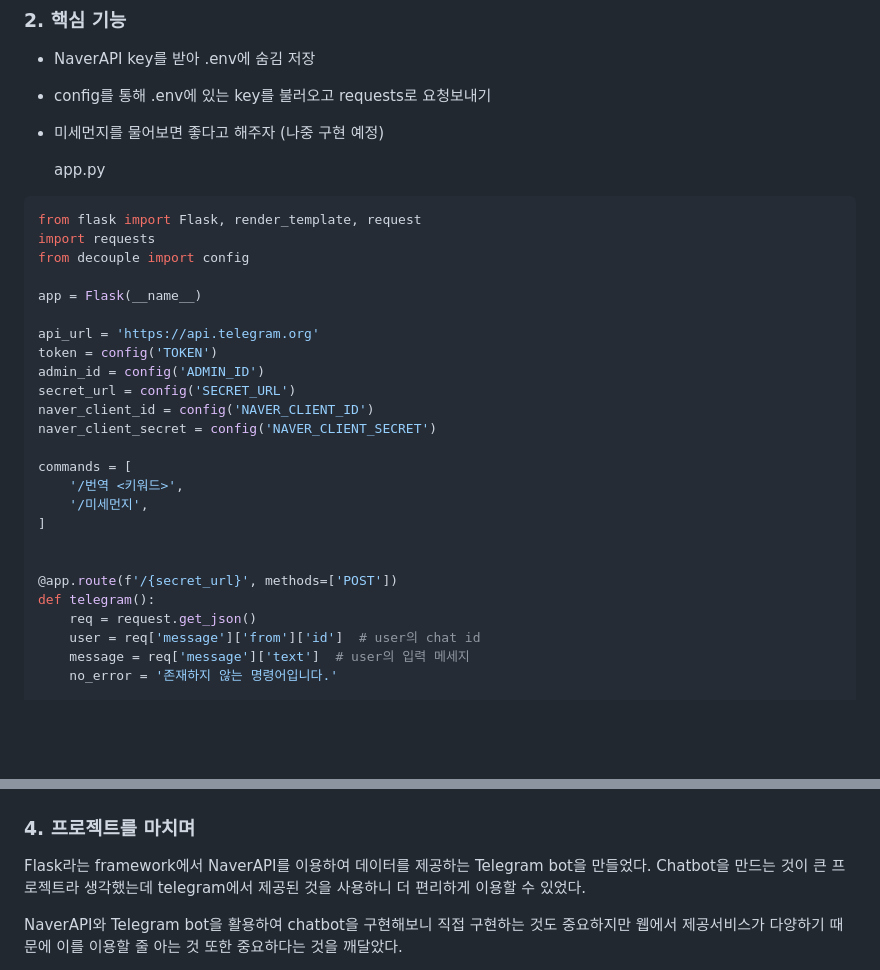
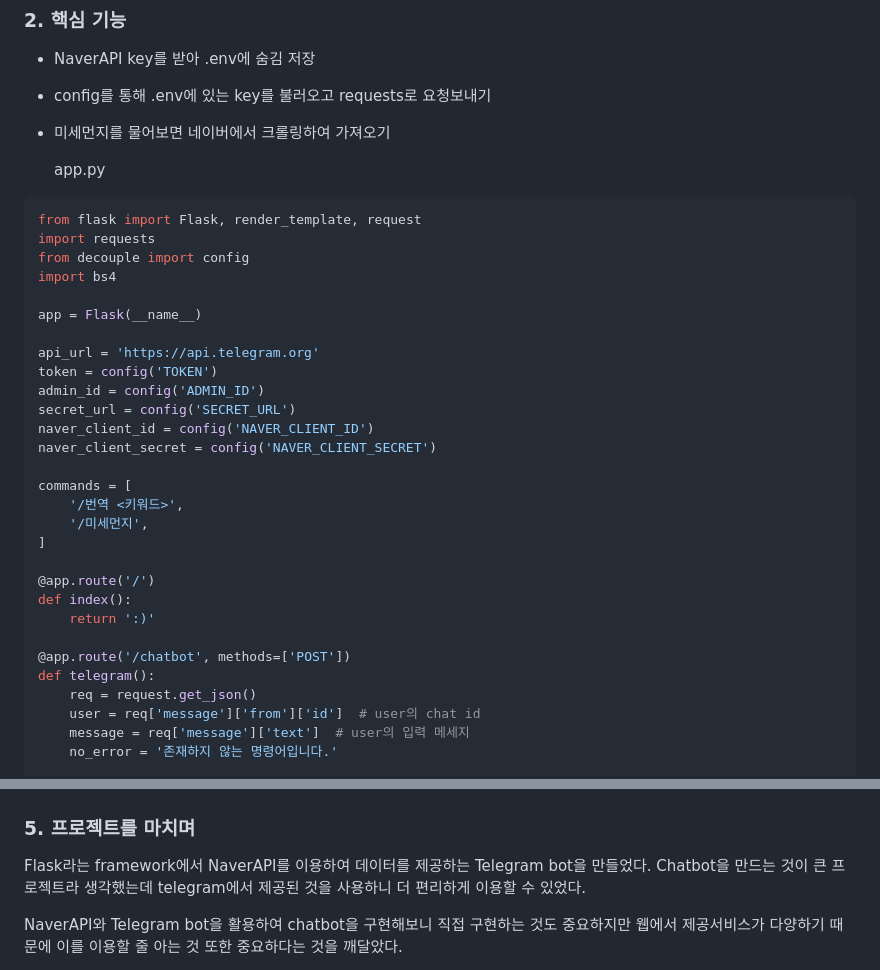
Before and after one commit to hyunhee418/TelegramBot, a Markdown page: README.md, 2 parts joined by grey strips. Rendered like a GitHub page; blank space fills up the shorter version.

```diff
--- a/README.md
+++ b/README.md
@@ -14,7 +14,7 @@
 
 - config를 통해 .env에 있는 key를 불러오고 requests로 요청보내기
 
-- 미세먼지를 물어보면 좋다고 해주자 (나중 구현 예정)
+- 미세먼지를 물어보면 네이버에서 크롤링하여 가져오기
 
   app.py
 
@@ -22,6 +22,7 @@
 from flask import Flask, render_template, request
 import requests
 from decouple import config
+import bs4
 
 app = Flask(__name__)
 
@@ -37,8 +38,11 @@ commands = [
     '/미세먼지',
 ]
 
+@app.route('/')
+def index():
+    return ':)'
 
-@app.route(f'/{secret_url}', methods=['POST'])
+@app.route('/chatbot', methods=['POST'])
 def telegram():
     req = request.get_json()
     user = req['message']['from']['id']  # user의 chat id
@@ -86,7 +119,7 @@ if __name__ == '__main__':
 
 ![1576364115668](./images/1576325019267.png)
 
-### 4. 프로젝트를 마치며
+### 5. 프로젝트를 마치며
 
 Flask라는 framework에서 NaverAPI를 이용하여 데이터를 제공하는 Telegram bot을 만들었다. Chatbot을 만드는 것이 큰 프로젝트라 생각했는데 telegram에서 제공된 것을 사용하니 더 편리하게 이용할 수 있었다.
 
```
Also changed, not shown: other parts of README.md (+31 -2 lines), images/1577102372252.png (added), images/1577102501395.png (added), images/1577102553834.png (added), 7 other files.
